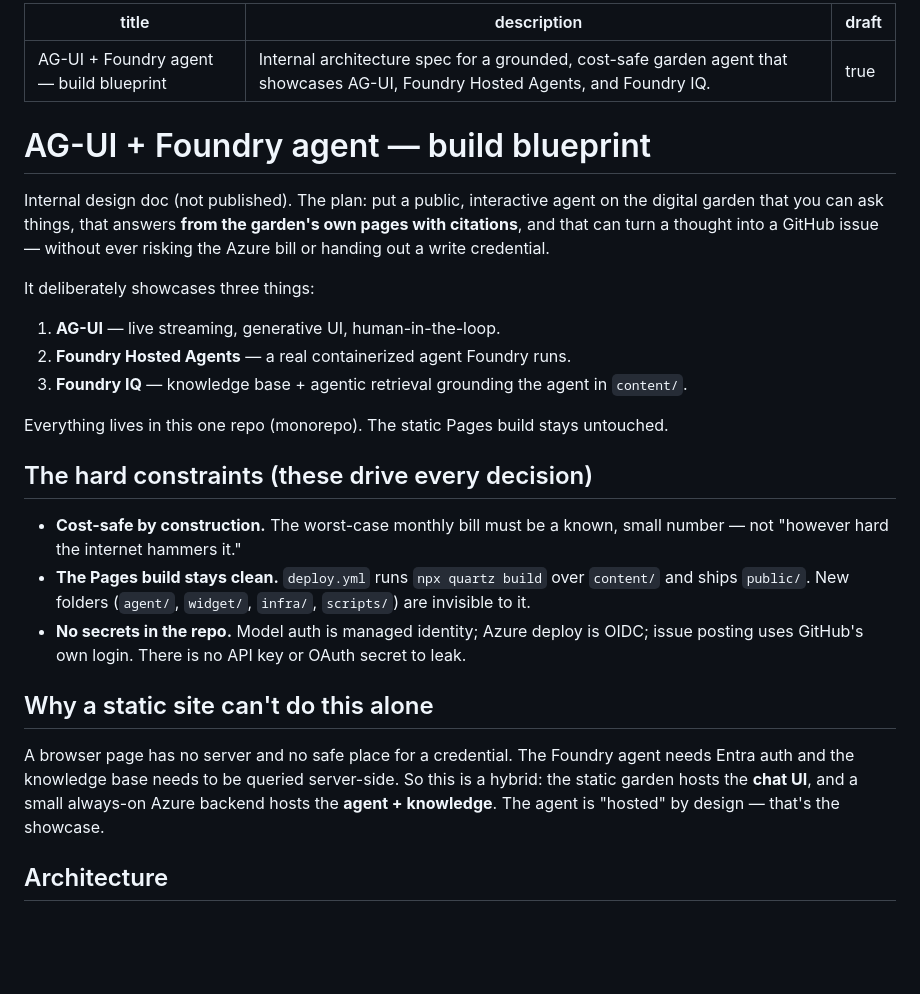
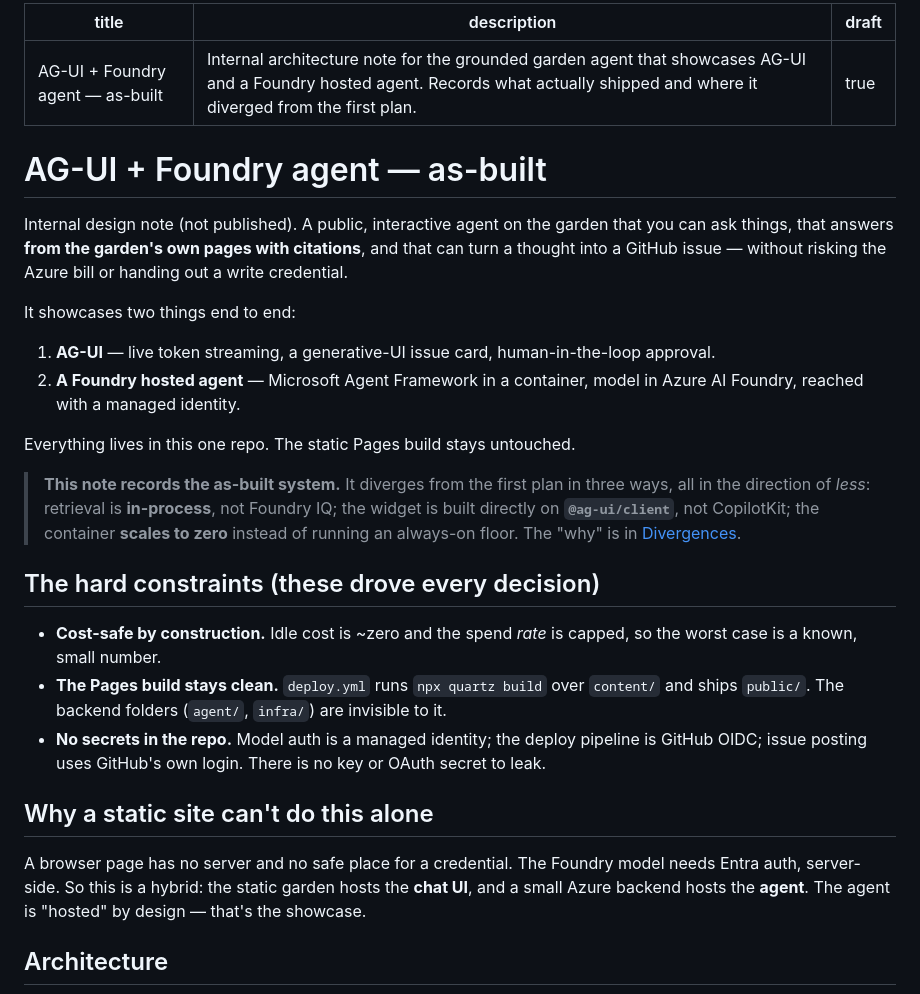
Before and after one commit to FVossebeld/FVossebeld.github.io, a Markdown page: wiki/ag-ui-foundry-agent-blueprint.md, the part around one of its changes. Rendered like a GitHub page; blank space fills up the shorter version.

```diff
--- a/wiki/ag-ui-foundry-agent-blueprint.md
+++ b/wiki/ag-ui-foundry-agent-blueprint.md
@@ -1,40 +1,43 @@
 ---
-title: "AG-UI + Foundry agent — build blueprint"
-description: Internal architecture spec for a grounded, cost-safe garden agent that showcases AG-UI, Foundry Hosted Agents, and Foundry IQ.
+title: "AG-UI + Foundry agent — as-built"
+description: Internal architecture note for the grounded garden agent that showcases AG-UI and a Foundry hosted agent. Records what actually shipped and where it diverged from the first plan.
 draft: true
 ---
 
-# AG-UI + Foundry agent — build blueprint
+# AG-UI + Foundry agent — as-built
 
-Internal design doc (not published). The plan: put a public, interactive agent on the
-digital garden that you can ask things, that answers **from the garden's own pages with
-citations**, and that can turn a thought into a GitHub issue — without ever risking the
-Azure bill or handing out a write credential.
+Internal design note (not published). A public, interactive agent on the garden that you
+can ask things, that answers **from the garden's own pages with citations**, and that can
+turn a thought into a GitHub issue — without risking the Azure bill or handing out a write
+credential.
 
-It deliberately showcases three things:
+It showcases two things end to end:
 
-1. **AG-UI** — live streaming, generative UI, human-in-the-loop.
-2. **Foundry Hosted Agents** — a real containerized agent Foundry runs.
-3. **Foundry IQ** — knowledge base + agentic retrieval grounding the agent in `content/`.
+1. **AG-UI** — live token streaming, a generative-UI issue card, human-in-the-loop approval.
+2. **A Foundry hosted agent** — Microsoft Agent Framework in a container, model in Azure AI
+   Foundry, reached with a managed identity.
 
-Everything lives in this one repo (monorepo). The static Pages build stays untouched.
+Everything lives in this one repo. The static Pages build stays untouched.
 
-## The hard constraints (these drive every decision)
+> **This note records the as-built system.** It diverges from the first plan in three ways,
+> all in the direction of *less*: retrieval is **in-process**, not Foundry IQ; the widget is
+> built directly on **`@ag-ui/client`**, not CopilotKit; the container **scales to zero**
+> instead of running an always-on floor. The "why" is in [Divergences](#divergences-from-the-first-plan).
 
-- **Cost-safe by construction.** The worst-case monthly bill must be a known, small
-  number — not "however hard the internet hammers it."
-- **The Pages build stays clean.** `deploy.yml` runs `npx quartz build` over `content/`
-  and ships `public/`. New folders (`agent/`, `widget/`, `infra/`, `scripts/`) are
-  invisible to it.
-- **No secrets in the repo.** Model auth is managed identity; Azure deploy is OIDC; issue
-  posting uses GitHub's own login. There is no API key or OAuth secret to leak.
+## The hard constraints (these drove every decision)
+
+- **Cost-safe by construction.** Idle cost is ~zero and the spend *rate* is capped, so the
+  worst case is a known, small number.
+- **The Pages build stays clean.** `deploy.yml` runs `npx quartz build` over `content/` and
+  ships `public/`. The backend folders (`agent/`, `infra/`) are invisible to it.
+- **No secrets in the repo.** Model auth is a managed identity; the deploy pipeline is
+  GitHub OIDC; issue posting uses GitHub's own login. There is no key or OAuth secret to leak.
 
 ## Why a static site can't do this alone
 
-A browser page has no server and no safe place for a credential. The Foundry agent needs
-Entra auth and the knowledge base needs to be queried server-side. So this is a hybrid:
-the static garden hosts the **chat UI**, and a small always-on Azure backend hosts the
-**agent + knowledge**. The agent is "hosted" by design — that's the showcase.
+A browser page has no server and no safe place for a credential. The Foundry model needs
+Entra auth, server-side. So this is a hybrid: the static garden hosts the **chat UI**, and a
+small Azure backend hosts the **agent**. The agent is "hosted" by design — that's the showcase.
 
 ## Architecture
 
```
Also changed, not shown: other parts of wiki/ag-ui-foundry-agent-blueprint.md (+103 -91 lines), LOG.md (+2 -0 lines).
